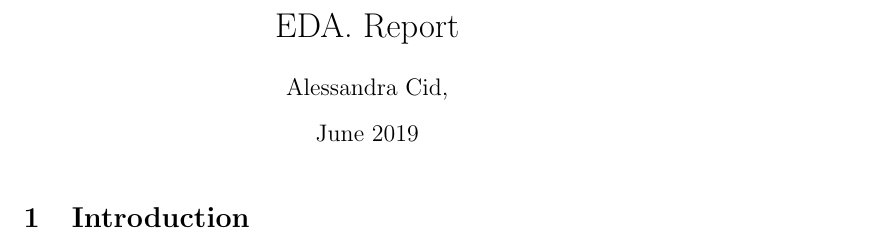
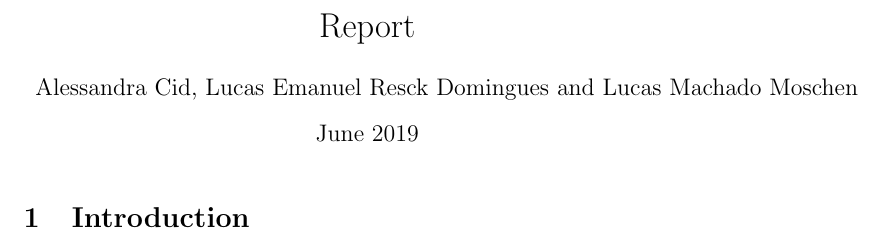
Before and after one commit to lucasresck/search-engine, a LaTeX document (main.tex): part of the page, cut so that both start at the same text. Compiled offline with pdfLaTeX.

Commit message:
Update on Overleaf.

```diff
--- a/main.tex
+++ b/main.tex
@@ -1,8 +1,8 @@
 \documentclass{article}
 \usepackage[utf8]{inputenc}
 
-\title{EDA. Report}
-\author{Alessandra Cid, }
+\title{Report}
+\author{Alessandra Cid, Lucas Emanuel Resck Domingues and Lucas Machado Moschen}
 \date{June 2019}
 
 \begin{document}
```
